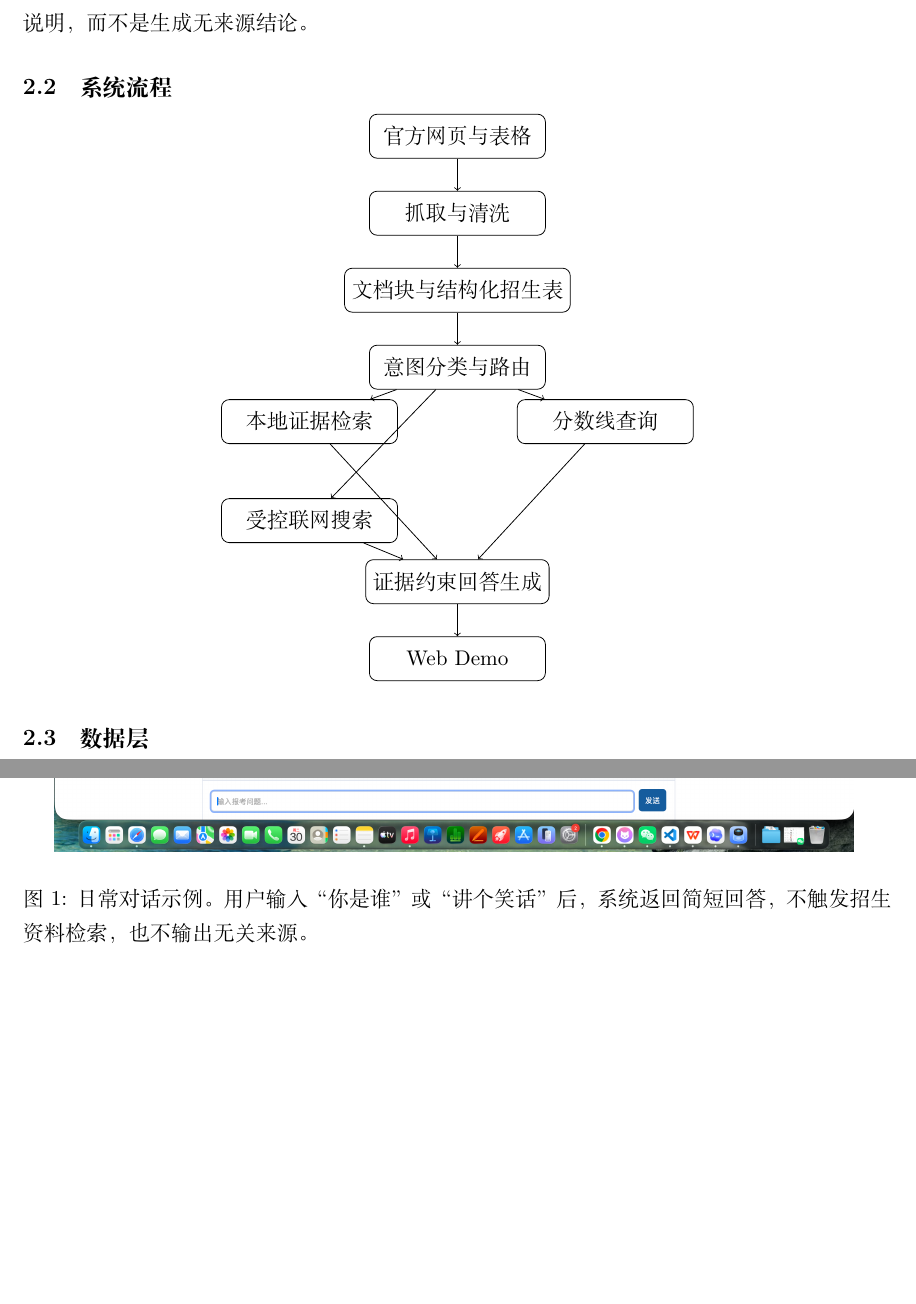
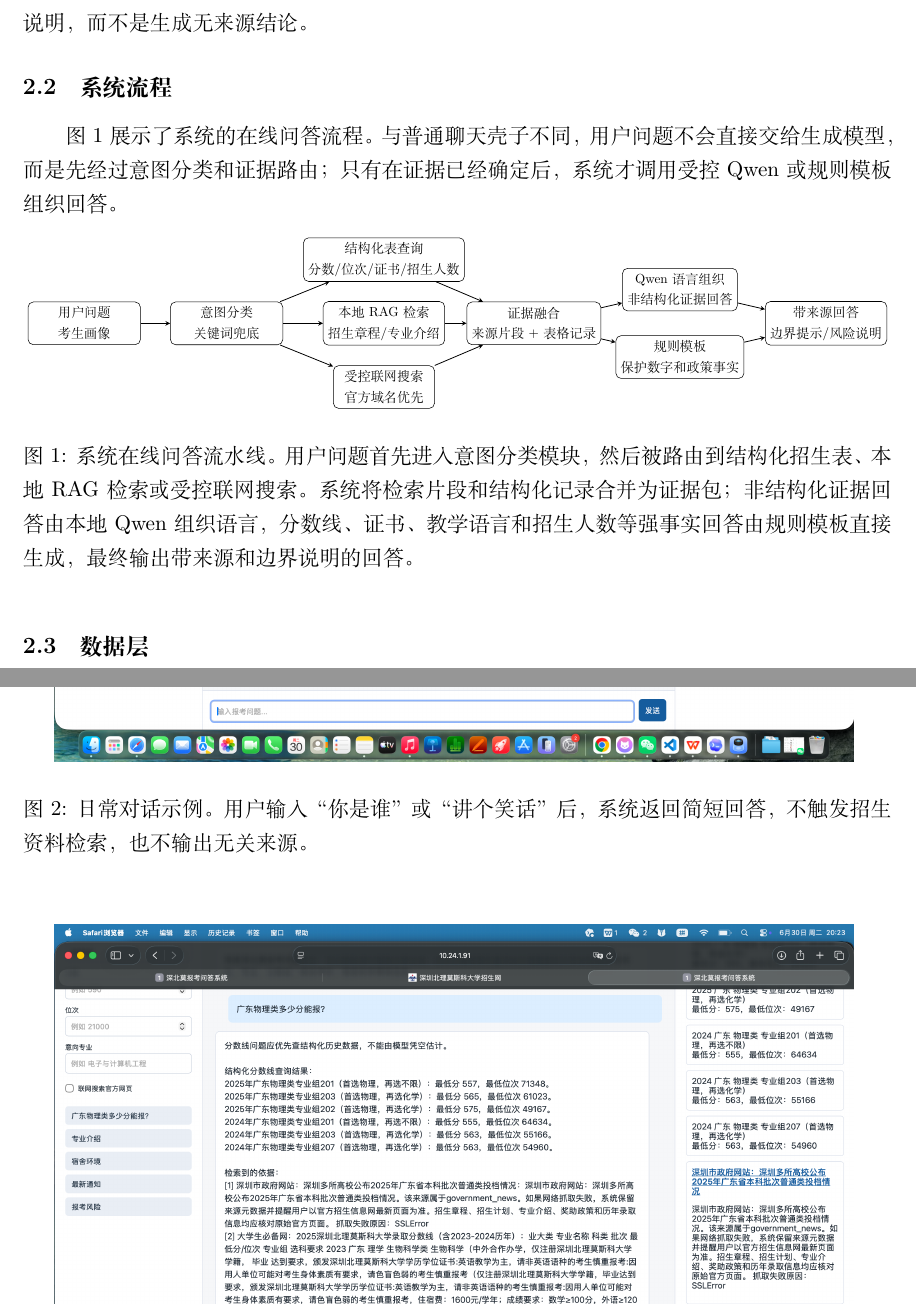
Before and after one commit to elan6666/smbu-, a LaTeX document (report/main.tex): two parts of pages 2 and 5 of 9, joined at a grey line, cut so that both start at the same text, the shorter picture padded with empty space. Compiled offline with XeLaTeX.

Commit message:
Add runtime QA pipeline figure

```diff
--- a/report/main.tex
+++ b/report/main.tex
@@ -55,29 +55,42 @@
 
 \subsection{系统流程}
 
-\begin{center}
-\begin{tikzpicture}[node distance=1.4cm, every node/.style={draw, rounded corners, align=center, minimum width=3.2cm, minimum height=0.8cm}]
-\node (src) {官方网页与表格};
-\node (ingest) [below of=src] {抓取与清洗};
-\node (store) [below of=ingest] {文档块与结构化招生表};
-\node (route) [below of=store] {意图分类与路由};
-\node (retrieve) [below left of=route, xshift=-1.7cm] {本地证据检索};
-\node (score) [below right of=route, xshift=1.7cm] {分数线查询};
-\node (web) [below of=retrieve, yshift=-0.4cm] {受控联网搜索};
-\node (gen) [below of=route, yshift=-2.5cm] {证据约束回答生成};
-\node (ui) [below of=gen] {Web Demo};
-\draw[->] (src) -- (ingest);
-\draw[->] (ingest) -- (store);
-\draw[->] (store) -- (route);
-\draw[->] (route) -- (retrieve);
-\draw[->] (route) -- (score);
-\draw[->] (route) -- (web);
-\draw[->] (retrieve) -- (gen);
-\draw[->] (web) -- (gen);
-\draw[->] (score) -- (gen);
-\draw[->] (gen) -- (ui);
+图~\ref{fig:runtime-pipeline} 展示了系统的在线问答流程。与普通聊天壳子不同，用户问题不会直接交给生成模型，而是先经过意图分类和证据路由；只有在证据已经确定后，系统才调用受控 Qwen 或规则模板组织回答。
+
+\begin{figure}[htbp]
+\centering
+\resizebox{\linewidth}{!}{
+\begin{tikzpicture}[
+  node/.style={draw, rounded corners, align=center, minimum width=3.0cm, minimum height=0.9cm, font=\small},
+  smallnode/.style={draw, rounded corners, align=center, minimum width=2.7cm, minimum height=0.85cm, font=\small},
+  arrow/.style={->, >=stealth, line width=0.6pt}
+]
+\node[node] (user) at (0, 0) {用户问题\\考生画像};
+\node[node] (intent) at (3.8, 0) {意图分类\\关键词兜底};
+\node[smallnode] (table) at (8.0, 1.7) {结构化表查询\\分数/位次/证书/招生人数};
+\node[smallnode] (rag) at (8.0, 0) {本地 RAG 检索\\招生章程/专业介绍};
+\node[smallnode] (web) at (8.0, -1.7) {受控联网搜索\\官方域名优先};
+\node[node] (evidence) at (12.0, 0) {证据融合\\来源片段 + 表格记录};
+\node[smallnode] (qwen) at (15.9, 0.9) {Qwen 语言组织\\非结构化证据回答};
+\node[smallnode] (template) at (15.9, -0.9) {规则模板\\保护数字和政策事实};
+\node[node] (answer) at (19.8, 0) {带来源回答\\边界提示/风险说明};
+
+\draw[arrow] (user) -- (intent);
+\draw[arrow] (intent) -- (table);
+\draw[arrow] (intent) -- (rag);
+\draw[arrow] (intent) -- (web);
+\draw[arrow] (table) -- (evidence);
+\draw[arrow] (rag) -- (evidence);
+\draw[arrow] (web) -- (evidence);
+\draw[arrow] (evidence) -- (qwen);
+\draw[arrow] (evidence) -- (template);
+\draw[arrow] (qwen) -- (answer);
+\draw[arrow] (template) -- (answer);
 \end{tikzpicture}
-\end{center}
+}
+\caption{系统在线问答流水线。用户问题首先进入意图分类模块，然后被路由到结构化招生表、本地 RAG 检索或受控联网搜索。系统将检索片段和结构化记录合并为证据包；非结构化证据回答由本地 Qwen 组织语言，分数线、证书、教学语言和招生人数等强事实回答由规则模板直接生成，最终输出带来源和边界说明的回答。}
+\label{fig:runtime-pipeline}
+\end{figure}
 
 \subsection{数据层}
 
```
